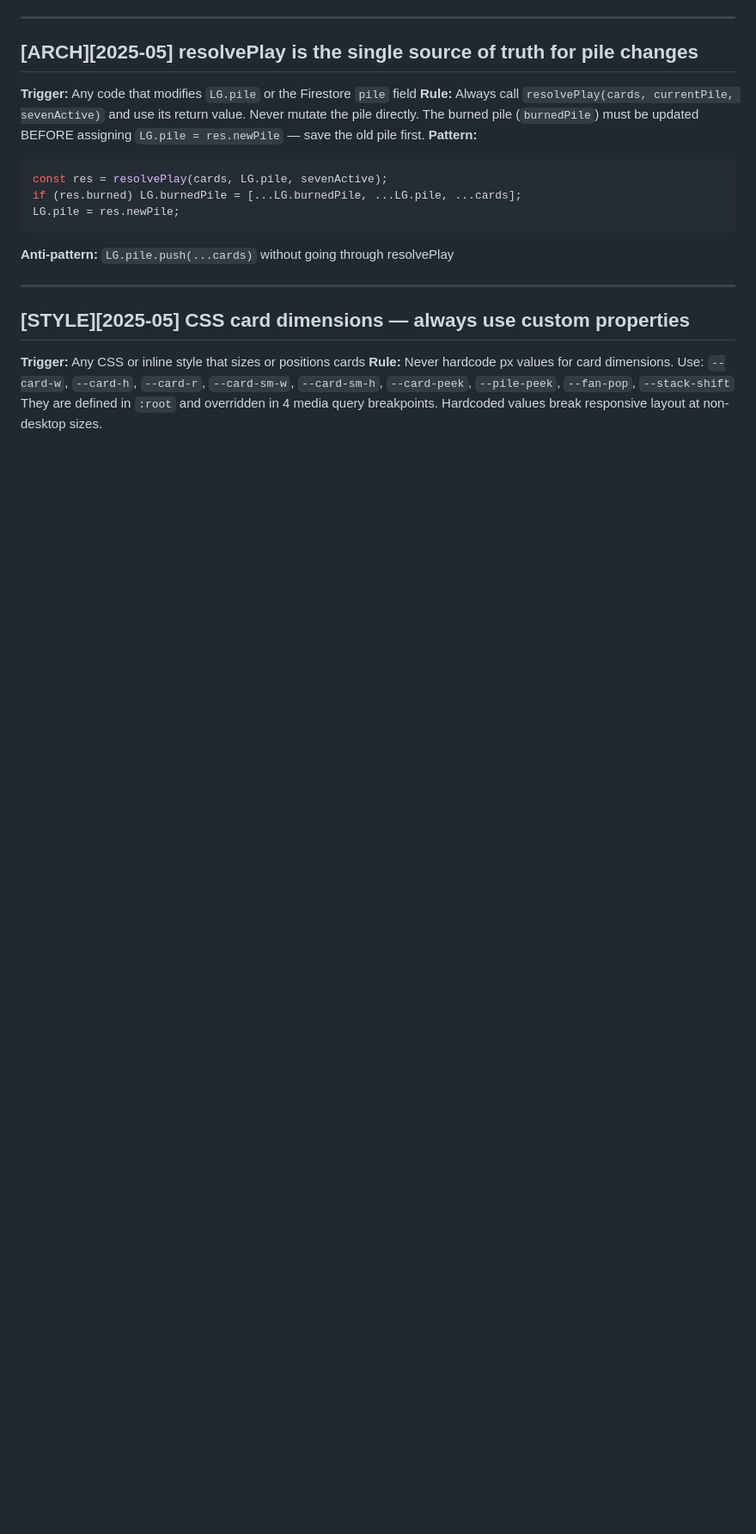
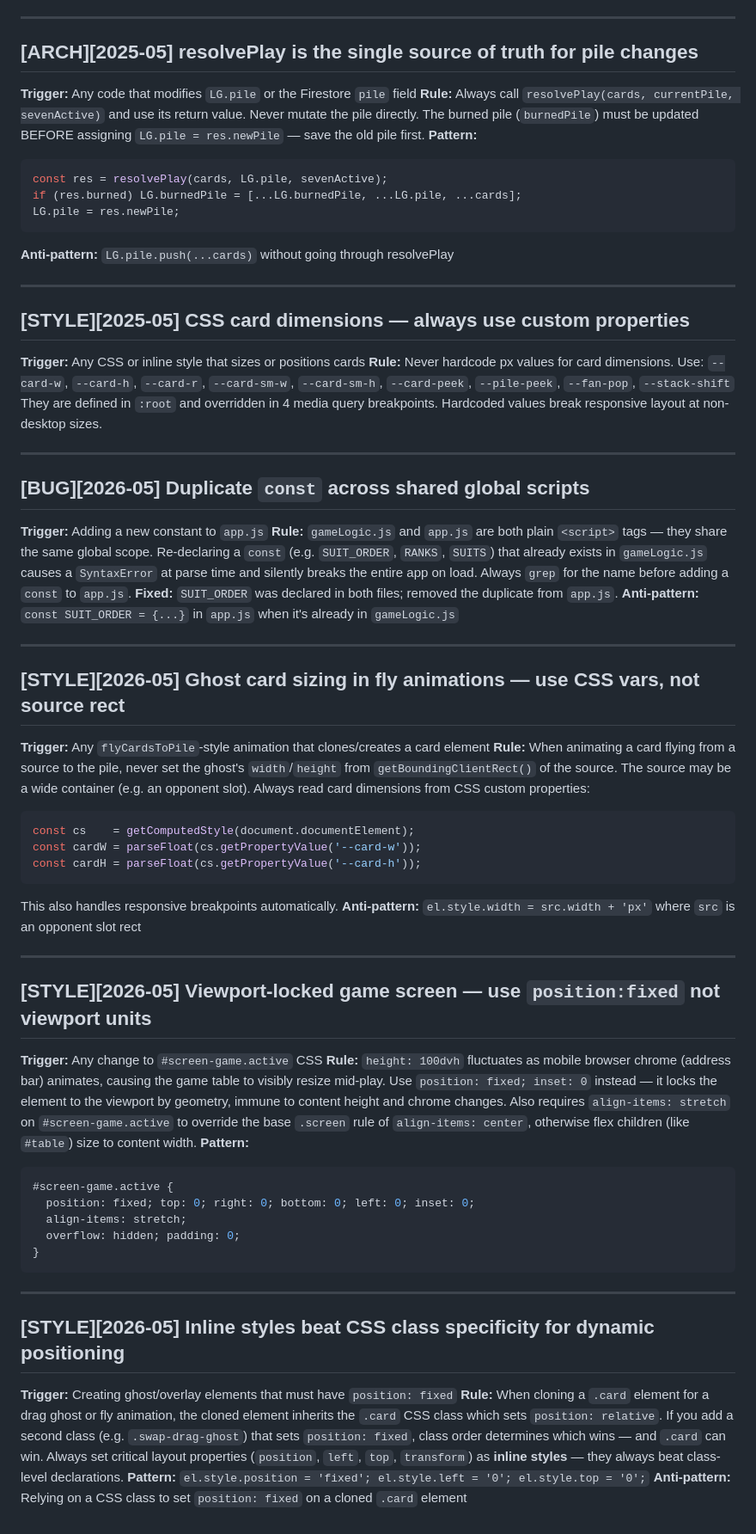
Before and after one commit to ThePanchuk/Shithead-Online, a Markdown page: tasks/lessons.md, the part around one of its changes. Shown at 86% size. Rendered like a GitHub page; blank space fills up the shorter version.

````diff
--- a/tasks/lessons.md
+++ b/tasks/lessons.md
@@ -69,3 +83,59 @@ LG.pile = res.newPile;
 `--card-peek`, `--pile-peek`, `--fan-pop`, `--stack-shift`
 They are defined in `:root` and overridden in 4 media query breakpoints.
 Hardcoded values break responsive layout at non-desktop sizes.
+
+---
+
+## [BUG][2026-05] Duplicate `const` across shared global scripts
+**Trigger:** Adding a new constant to `app.js`
+**Rule:** `gameLogic.js` and `app.js` are both plain `<script>` tags — they share the same
+global scope. Re-declaring a `const` (e.g. `SUIT_ORDER`, `RANKS`, `SUITS`) that already
+exists in `gameLogic.js` causes a `SyntaxError` at parse time and silently breaks the
+entire app on load. Always `grep` for the name before adding a `const` to `app.js`.
+**Fixed:** `SUIT_ORDER` was declared in both files; removed the duplicate from `app.js`.
+**Anti-pattern:** `const SUIT_ORDER = {...}` in `app.js` when it's already in `gameLogic.js`
+
+---
+
+## [STYLE][2026-05] Ghost card sizing in fly animations — use CSS vars, not source rect
+**Trigger:** Any `flyCardsToPile`-style animation that clones/creates a card element
+**Rule:** When animating a card flying from a source to the pile, never set the ghost's
+`width`/`height` from `getBoundingClientRect()` of the source. The source may be a wide
+container (e.g. an opponent slot). Always read card dimensions from CSS custom properties:
+```js
+const cs    = getComputedStyle(document.documentElement);
+const cardW = parseFloat(cs.getPropertyValue('--card-w'));
+const cardH = parseFloat(cs.getPropertyValue('--card-h'));
+```
+This also handles responsive breakpoints automatically.
+**Anti-pattern:** `el.style.width = src.width + 'px'` where `src` is an opponent slot rect
+
+---
+
+## [STYLE][2026-05] Viewport-locked game screen — use `position:fixed` not viewport units
+**Trigger:** Any change to `#screen-game.active` CSS
+**Rule:** `height: 100dvh` fluctuates as mobile browser chrome (address bar) animates,
+causing the game table to visibly resize mid-play. Use `position: fixed; inset: 0` instead —
+it locks the element to the viewport by geometry, immune to content height and chrome changes.
+Also requires `align-items: stretch` on `#screen-game.active` to override the base `.screen`
+rule of `align-items: center`, otherwise flex children (like `#table`) size to content width.
+**Pattern:**
+```css
+#screen-game.active {
+  position: fixed; top: 0; right: 0; bottom: 0; left: 0; inset: 0;
+  align-items: stretch;
+  overflow: hidden; padding: 0;
+}
+```
+
+---
+
+## [STYLE][2026-05] Inline styles beat CSS class specificity for dynamic positioning
+**Trigger:** Creating ghost/overlay elements that must have `position: fixed`
+**Rule:** When cloning a `.card` element for a drag ghost or fly animation, the cloned
+element inherits the `.card` CSS class which sets `position: relative`. If you add a
+second class (e.g. `.swap-drag-ghost`) that sets `position: fixed`, class order determines
+which wins — and `.card` can win. Always set critical layout properties (`position`, `left`,
+`top`, `transform`) as **inline styles** — they always beat class-level declarations.
+**Pattern:** `el.style.position = 'fixed'; el.style.left = '0'; el.style.top = '0';`
+**Anti-pattern:** Relying on a CSS class to set `position: fixed` on a cloned `.card` element
````
Also changed, not shown: other parts of tasks/lessons.md (+19 -5 lines), CLAUDE.md (+5 -3 lines), tasks/tech-debt.md (+13 -0 lines).
